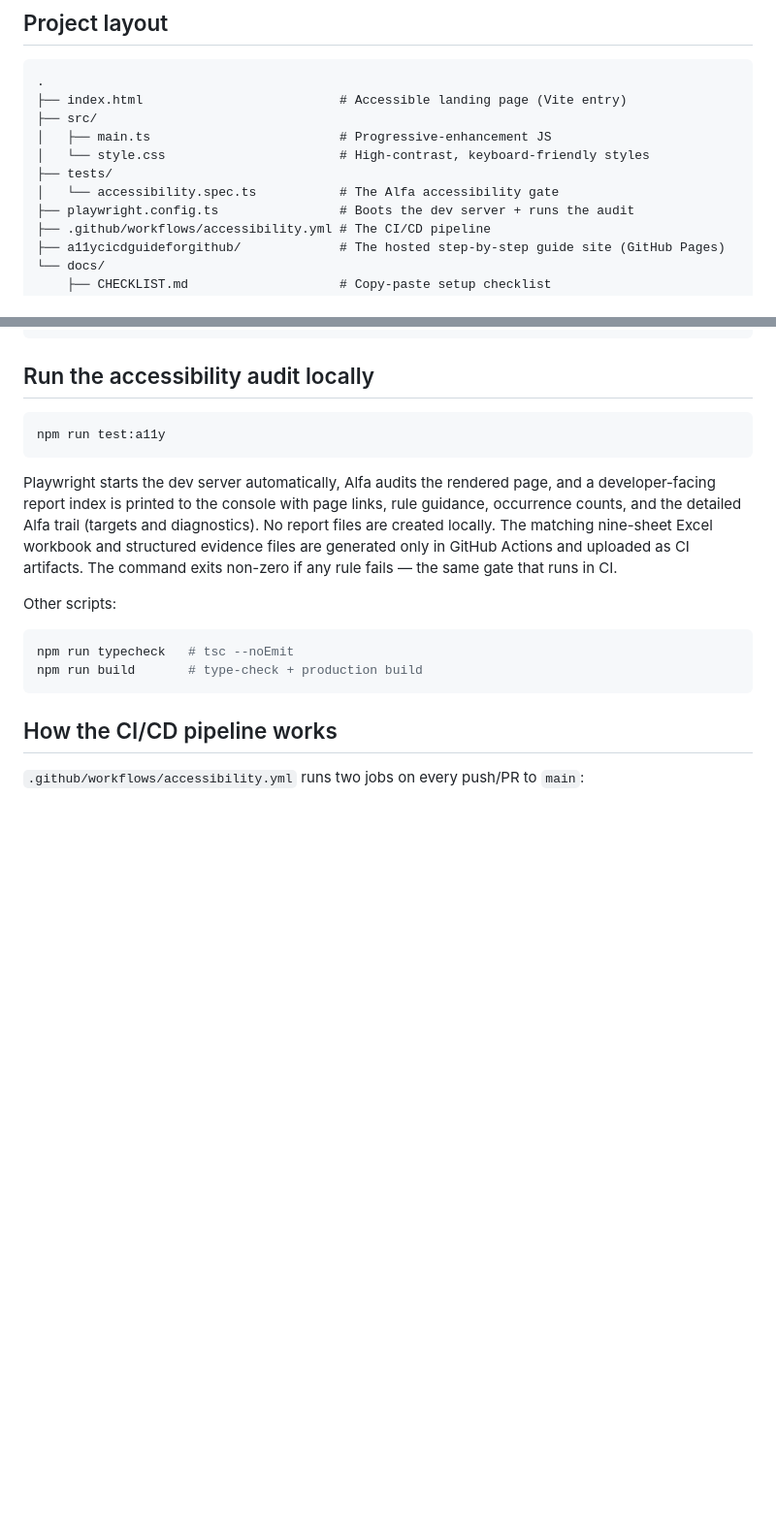
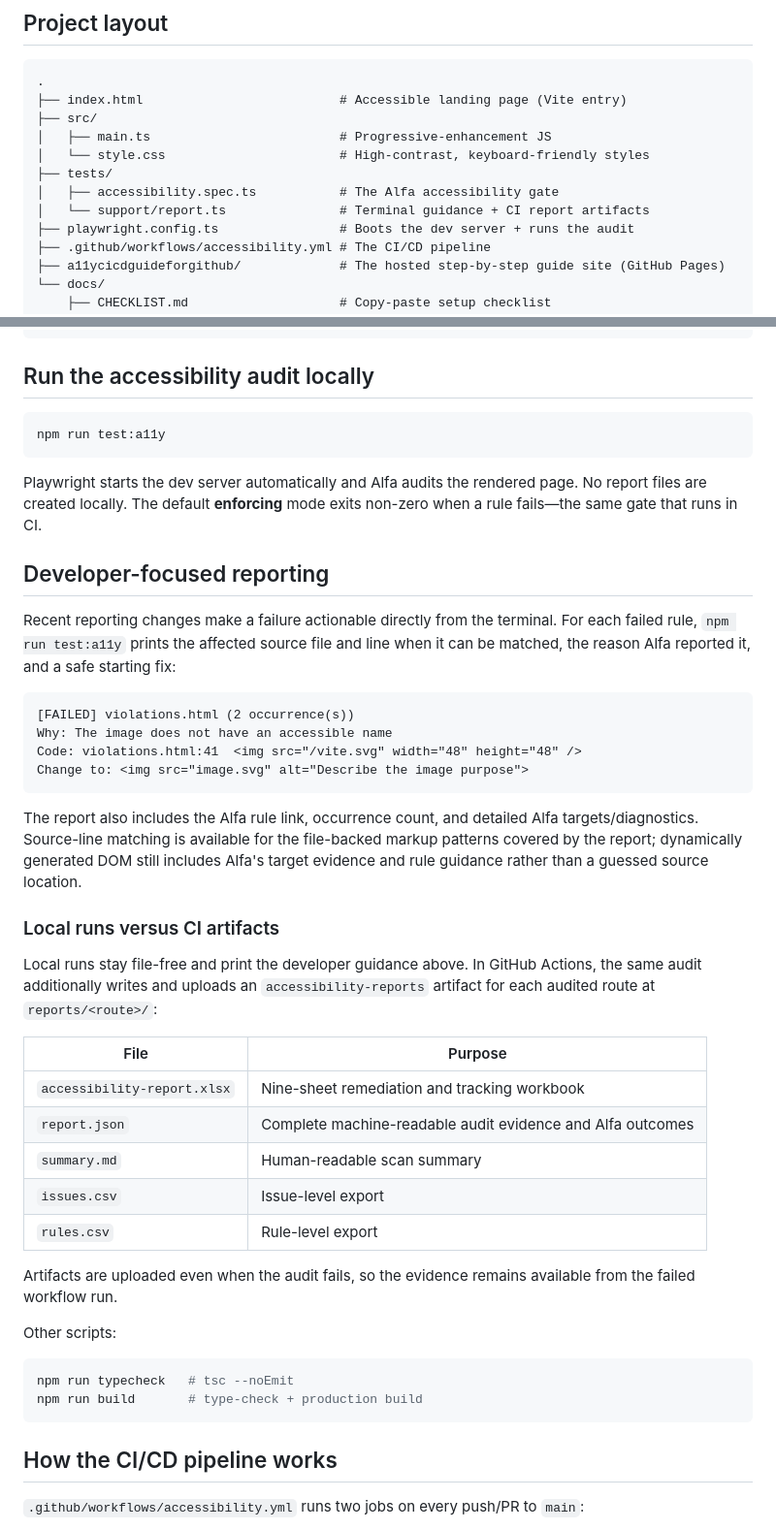
Before and after one commit to lsa-mis/a11ytestingCICD, a Markdown page: README.md, 2 parts joined by grey strips. Shown at 97% size. Drawn GitHub-style; blank space fills up the shorter version.

Commit message:
document accessibility reporting

````diff
--- a/README.md
+++ b/README.md
@@ -34,7 +34,8 @@ accessibility violations**.
 │   ├── main.ts                         # Progressive-enhancement JS
 │   └── style.css                       # High-contrast, keyboard-friendly styles
 ├── tests/
-│   └── accessibility.spec.ts           # The Alfa accessibility gate
+│   ├── accessibility.spec.ts           # The Alfa accessibility gate
+│   └── support/report.ts               # Terminal guidance + CI report artifacts
 ├── playwright.config.ts                # Boots the dev server + runs the audit
 ├── .github/workflows/accessibility.yml # The CI/CD pipeline
 ├── a11ycicdguideforgithub/             # The hosted step-by-step guide site (GitHub Pages)
@@ -58,13 +59,44 @@ npm run dev                       # http://localhost:5173
 npm run test:a11y
 ```
 
-Playwright starts the dev server automatically, Alfa audits the rendered page,
-and a developer-facing report index is printed to the console with page links,
-rule guidance, occurrence counts, and the detailed Alfa trail (targets and
-diagnostics). No report files are created locally. The matching nine-sheet Excel
-workbook and structured evidence files are generated only in GitHub Actions and
-uploaded as CI artifacts. The command exits non-zero if any rule fails — the same
-gate that runs in CI.
+Playwright starts the dev server automatically and Alfa audits the rendered page.
+No report files are created locally. The default **enforcing** mode exits non-zero
+when a rule fails—the same gate that runs in CI.
+
+## Developer-focused reporting
+
+Recent reporting changes make a failure actionable directly from the terminal.
+For each failed rule, `npm run test:a11y` prints the affected source file and line
+when it can be matched, the reason Alfa reported it, and a safe starting fix:
+
+```text
+[FAILED] violations.html (2 occurrence(s))
+Why: The image does not have an accessible name
+Code: violations.html:41  <img src="/vite.svg" width="48" height="48" />
+Change to: <img src="image.svg" alt="Describe the image purpose">
+```
+
+The report also includes the Alfa rule link, occurrence count, and detailed Alfa
+targets/diagnostics. Source-line matching is available for the file-backed markup
+patterns covered by the report; dynamically generated DOM still includes Alfa's
+target evidence and rule guidance rather than a guessed source location.
+
+### Local runs versus CI artifacts
+
+Local runs stay file-free and print the developer guidance above. In GitHub
+Actions, the same audit additionally writes and uploads an `accessibility-reports`
+artifact for each audited route at `reports/<route>/`:
+
+| File | Purpose |
+| --- | --- |
+| `accessibility-report.xlsx` | Nine-sheet remediation and tracking workbook |
+| `report.json` | Complete machine-readable audit evidence and Alfa outcomes |
+| `summary.md` | Human-readable scan summary |
+| `issues.csv` | Issue-level export |
+| `rules.csv` | Rule-level export |
+
+Artifacts are uploaded even when the audit fails, so the evidence remains
+available from the failed workflow run.
 
 Other scripts:
 
````
